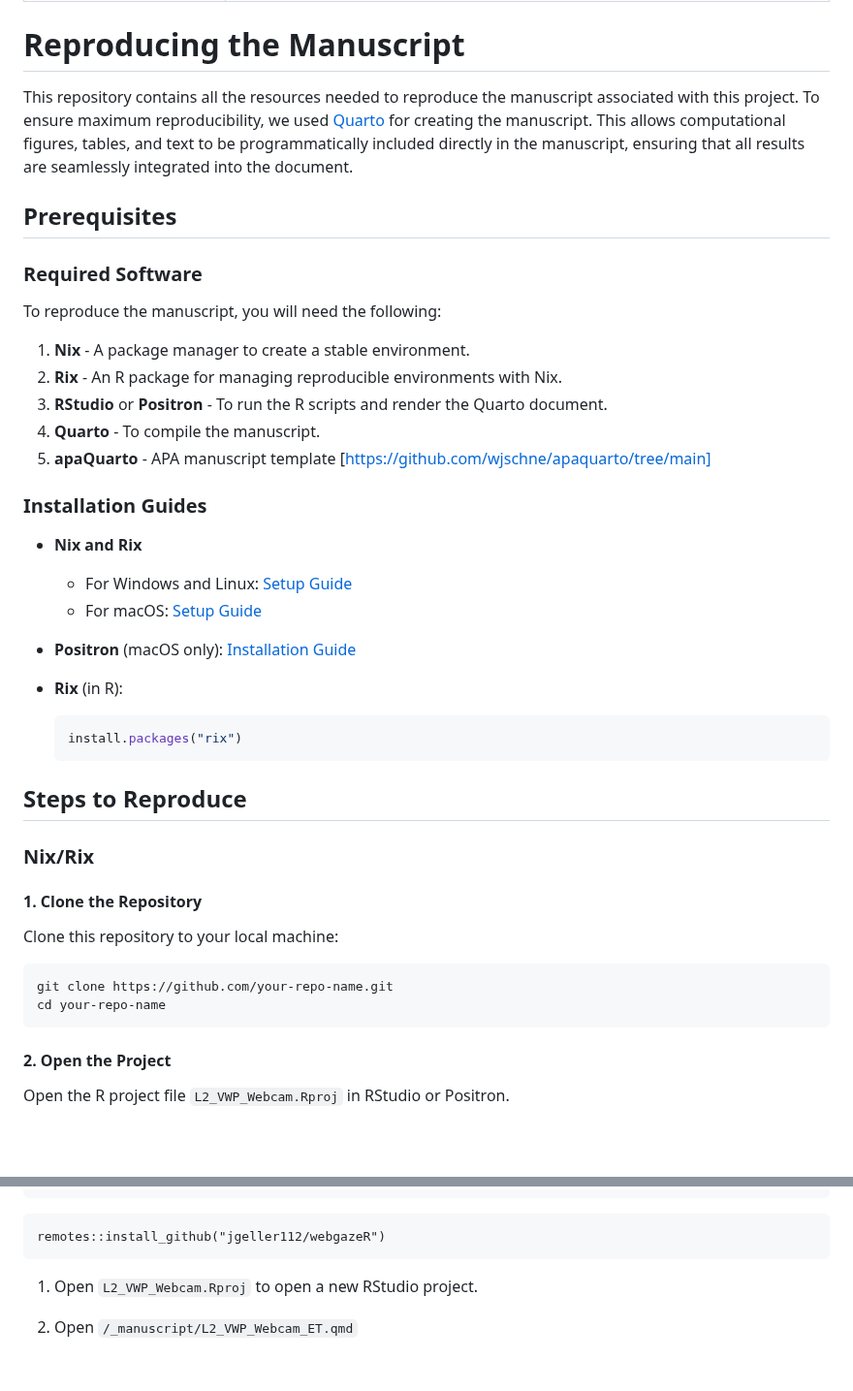
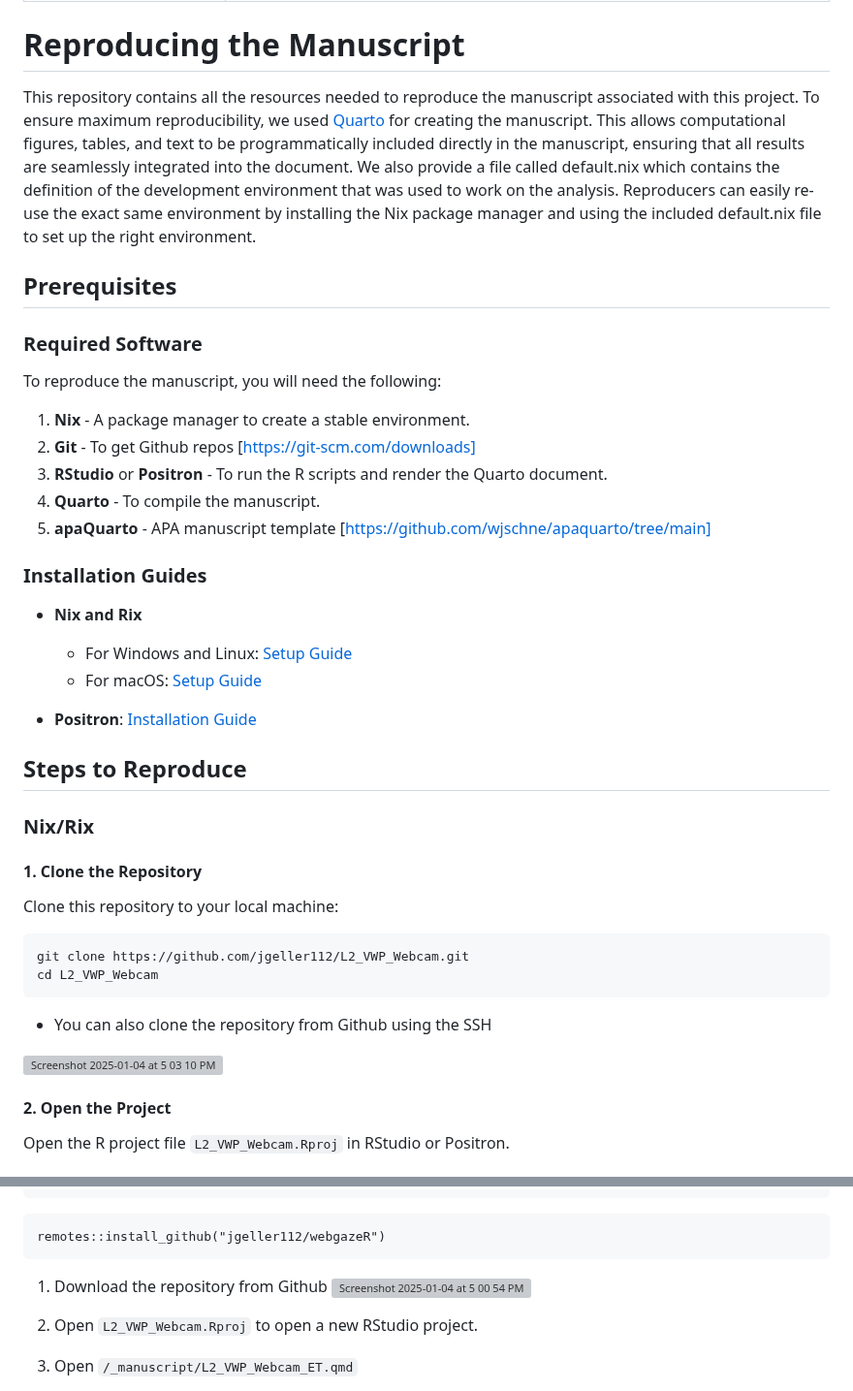
Before and after one commit to jgeller112/L2_VWP_Webcam, a Markdown page: README.md, 2 parts joined by grey strips. Shown at 97% size. GitHub-like rendering; blank space fills up the shorter version; grey boxes are pictures that could not be loaded.

````diff
--- a/README.md
+++ b/README.md
@@ -70,7 +70,7 @@ Authors:
 
 # Reproducing the Manuscript
 
-This repository contains all the resources needed to reproduce the manuscript associated with this project. To ensure maximum reproducibility, we used [Quarto](https://quarto.org/) for creating the manuscript. This allows computational figures, tables, and text to be programmatically included directly in the manuscript, ensuring that all results are seamlessly integrated into the document.
+This repository contains all the resources needed to reproduce the manuscript associated with this project. To ensure maximum reproducibility, we used [Quarto](https://quarto.org/) for creating the manuscript. This allows computational figures, tables, and text to be programmatically included directly in the manuscript, ensuring that all results are seamlessly integrated into the document. We also provide a file called default.nix which contains the definition of the development environment that was used to work on the analysis. Reproducers can easily re-use the exact same environment by installing the Nix package manager and using the included default.nix file to set up the right environment.
 
 ## Prerequisites
 
@@ -78,7 +78,7 @@ This repository contains all the resources needed to reproduce the manuscript as
 To reproduce the manuscript, you will need the following:
 
 1. **Nix** - A package manager to create a stable environment.
-2. **Rix** - An R package for managing reproducible environments with Nix.
+2. **Git** - To get Github repos [https://git-scm.com/downloads]
 3. **RStudio** or **Positron** - To run the R scripts and render the Quarto document.
 5. **Quarto** - To compile the manuscript.
 6. **apaQuarto** - APA manuscript template [https://github.com/wjschne/apaquarto/tree/main]
@@ -89,23 +89,24 @@ To reproduce the manuscript, you will need the following:
   - For Windows and Linux: [Setup Guide](https://docs.ropensci.org/rix/articles/b1-setting-up-and-using-rix-on-linux-and-windows.html)
   - For macOS: [Setup Guide](https://docs.ropensci.org/rix/articles/b2-setting-up-and-using-rix-on-macos.html)
 
-- **Positron** (macOS only): [Installation Guide](https://positron.posit.co/)
-
-- **Rix** (in R):
-  ```r
-  install.packages("rix")
-  ```
+- **Positron**: [Installation Guide](https://positron.posit.co/)
 
 ## Steps to Reproduce
 
 ### Nix/Rix
 
 #### 1. Clone the Repository
+
 Clone this repository to your local machine:
+
 ```bash
-git clone https://github.com/your-repo-name.git
-cd your-repo-name
+git clone https://github.com/jgeller112/L2_VWP_Webcam.git
+cd L2_VWP_Webcam
 ```
+- You can also clone the repository from Github using the SSH
+
+<img width="947" alt="Screenshot 2025-01-04 at 5 03 10 PM" src="https://github.com/user-attachments/assets/ffc9afd1-0d42-40e0-84b5-a62b95927791" />
+
 
 #### 2. Open the Project
 Open the R project file `L2_VWP_Webcam.Rproj` in RStudio or Positron.
@@ -156,6 +156,8 @@ r_pkgs = c(
 ```
 remotes::install_github("jgeller112/webgazeR")
 ```
+1. Download the repository from Github
+   <img width="961" alt="Screenshot 2025-01-04 at 5 00 54 PM" src="https://github.com/user-attachments/assets/09523d6c-1a7a-435f-9dce-bb099df7adcd" />
 
 1.  Open `L2_VWP_Webcam.Rproj` to open a new RStudio project.
 
````
Also changed, not shown: other parts of README.md (+0 -1 lines).
